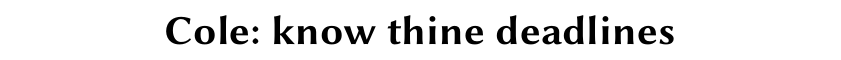
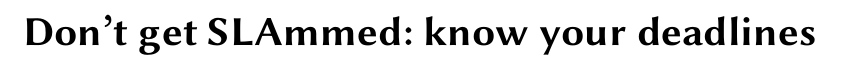
Before and after one commit to hannahmanuela/sla-sched-sosp24-poster, a LaTeX paper (paper.tex): part of page 1 of 3, cut at the place of the change. Compiled offline with pdfLaTeX.

Commit message:
last fixes, title update

```diff
--- a/paper.tex
+++ b/paper.tex
@@ -62,8 +62,9 @@
 \setcounter{biburllcpenalty}{7000}
 \setcounter{biburlucpenalty}{8000}
 
+\newcommand\sysname{Cole}
+
 \newcommand\hmng[1]{\textcolor{blue!40!red}{[hmng: {#1}]}}
-\newcommand\sysname{Cole}
 \newcommand{\tabitem}{~~\llap{\textbullet}~~}
 \newcommand{\eg}{{e.g.},\xspace}
 \newcommand{\ie}{{i.e.},\xspace}
@@ -105,7 +106,7 @@
 %% The "title" command has an optional parameter,
 %% allowing the author to define a "short title" to be used in page headers.
 % make title bold and 14 pt font (Latex default is non-bold, 16 pt)
-\title{\sysname: know thine deadlines}
+\title{Don't get SLAmmed: know your deadlines}
 
 %%
 %% The "author" command and its associated commands are used to define
```
Also changed, not shown: intro.tex (+1 -1 lines).
